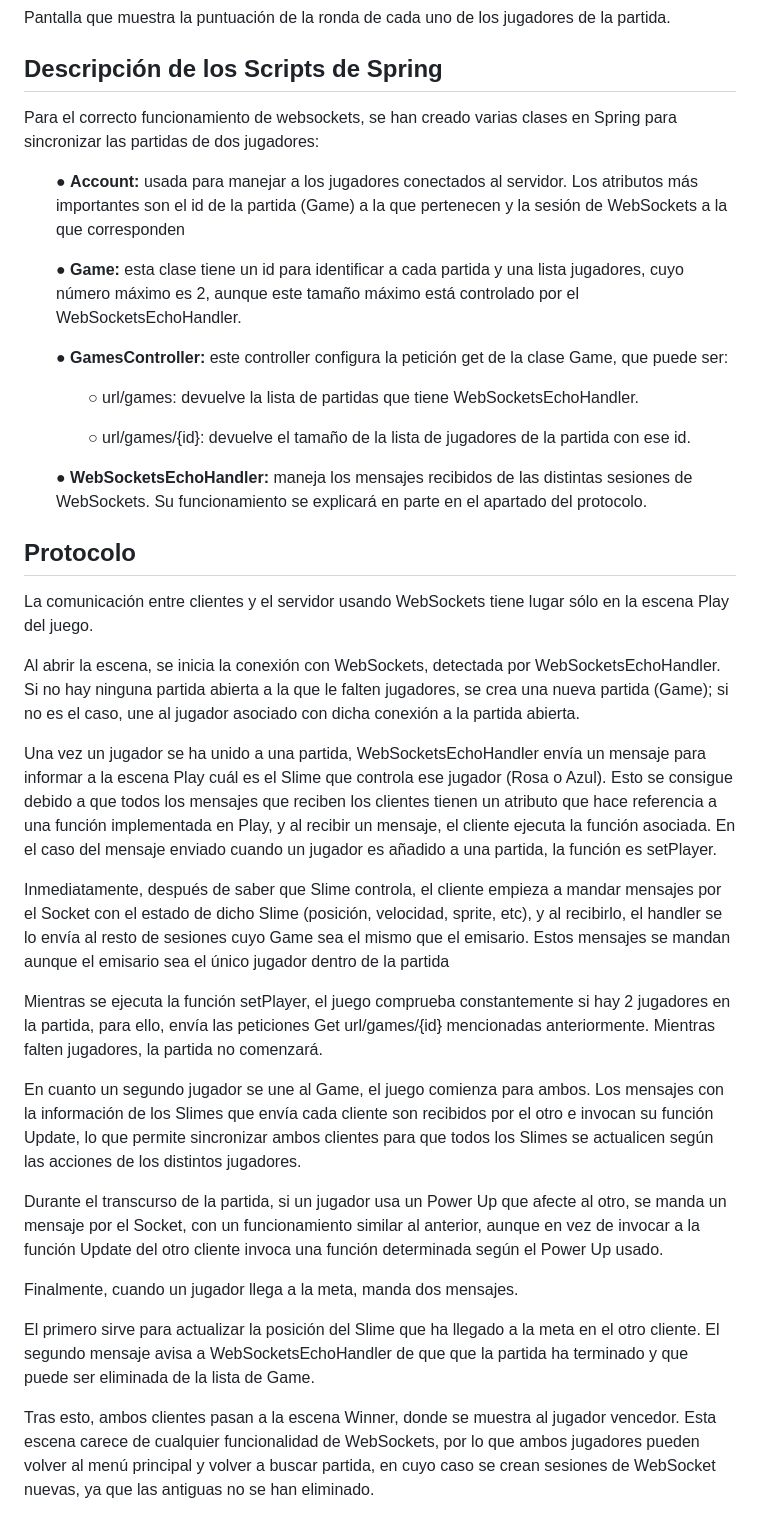
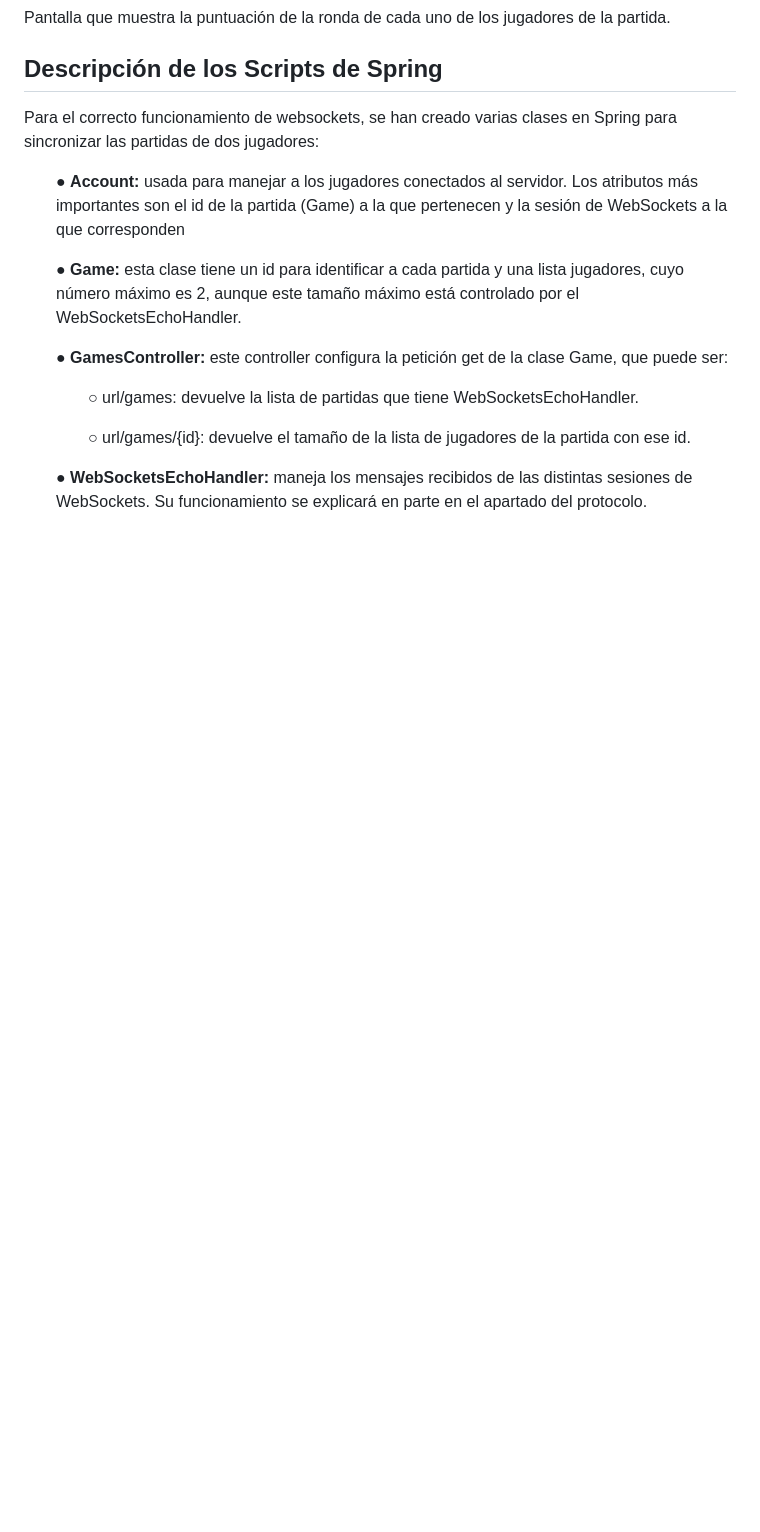
Before and after one commit to zdpgonzalo/DumpySlimes, a Markdown page: README.md, the part around the change printed below. Rendered like a GitHub page; blank space fills up the shorter version.

```diff
--- a/README.md
+++ b/README.md
@@ -96,52 +96,3 @@ de WebSockets. Su funcionamiento se explicará en parte en el apartado del
 protocolo.
 </p>
 </ul>
-
-## Protocolo
-<p>
-La comunicación entre clientes y el servidor usando WebSockets tiene lugar sólo en
-la escena Play del juego.
-</p>
-Al abrir la escena, se inicia la conexión con WebSockets, detectada por
-WebSocketsEchoHandler. Si no hay ninguna partida abierta a la que le falten jugadores, se
-crea una nueva partida (Game); si no es el caso, une al jugador asociado con dicha
-conexión a la partida abierta.
-<p>
-
-<p>Una vez un jugador se ha unido a una partida, WebSocketsEchoHandler envía un
-mensaje para informar a la escena Play cuál es el Slime que controla ese jugador (Rosa o
-Azul). Esto se consigue debido a que todos los mensajes que reciben los clientes tienen un
-atributo que hace referencia a una función implementada en Play, y al recibir un mensaje, el
-cliente ejecuta la función asociada. En el caso del mensaje enviado cuando un jugador es
-añadido a una partida, la función es setPlayer.
-<p>
-Inmediatamente, después de saber que Slime controla, el cliente empieza a mandar
-mensajes por el Socket con el estado de dicho Slime (posición, velocidad, sprite, etc), y al
-recibirlo, el handler se lo envía al resto de sesiones cuyo Game sea el mismo que el
-emisario. Estos mensajes se mandan aunque el emisario sea el único jugador dentro de la
-partida
-<p>
-Mientras se ejecuta la función setPlayer, el juego comprueba constantemente si hay
-2 jugadores en la partida, para ello, envía las peticiones Get url/games/{id} mencionadas
-anteriormente. Mientras falten jugadores, la partida no comenzará.
-<p>
-En cuanto un segundo jugador se une al Game, el juego comienza para ambos. Los
-mensajes con la información de los Slimes que envía cada cliente son recibidos por el otro e
-invocan su función Update, lo que permite sincronizar ambos clientes para que todos los
-Slimes se actualicen según las acciones de los distintos jugadores.
-<p>
-Durante el transcurso de la partida, si un jugador usa un Power Up que afecte al
-otro, se manda un mensaje por el Socket, con un funcionamiento similar al anterior, aunque
-en vez de invocar a la función Update del otro cliente invoca una función determinada según
-el Power Up usado.
-<p>
-Finalmente, cuando un jugador llega a la meta, manda dos mensajes.
-<p>
-El primero sirve para actualizar la posición del Slime que ha llegado a la meta en el
-otro cliente. El segundo mensaje avisa a WebSocketsEchoHandler de que que la partida ha
-terminado y que puede ser eliminada de la lista de Game.
-<p>
-Tras esto, ambos clientes pasan a la escena Winner, donde se muestra al jugador
-vencedor. Esta escena carece de cualquier funcionalidad de WebSockets, por lo que ambos
-jugadores pueden volver al menú principal y volver a buscar partida, en cuyo caso se crean
-sesiones de WebSocket nuevas, ya que las antiguas no se han eliminado.
```
Also changed, not shown: other parts of README.md (+3 -3 lines).
